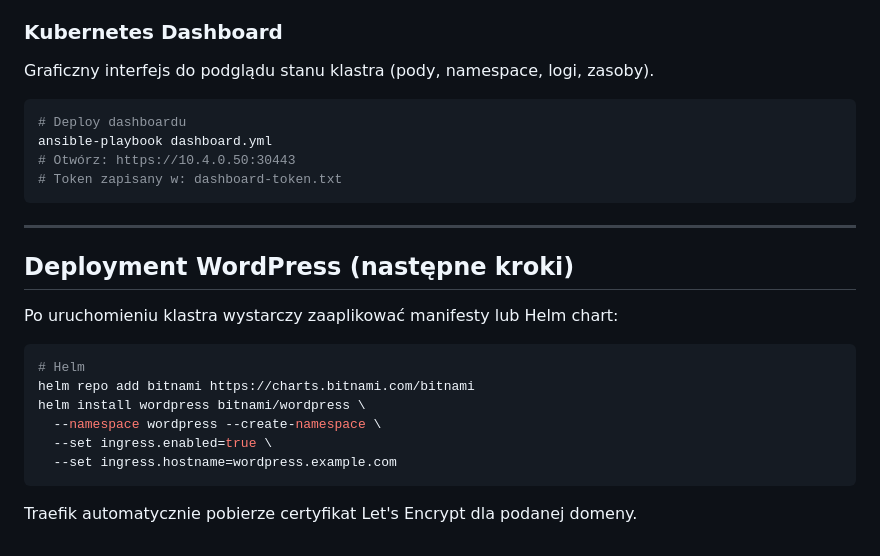
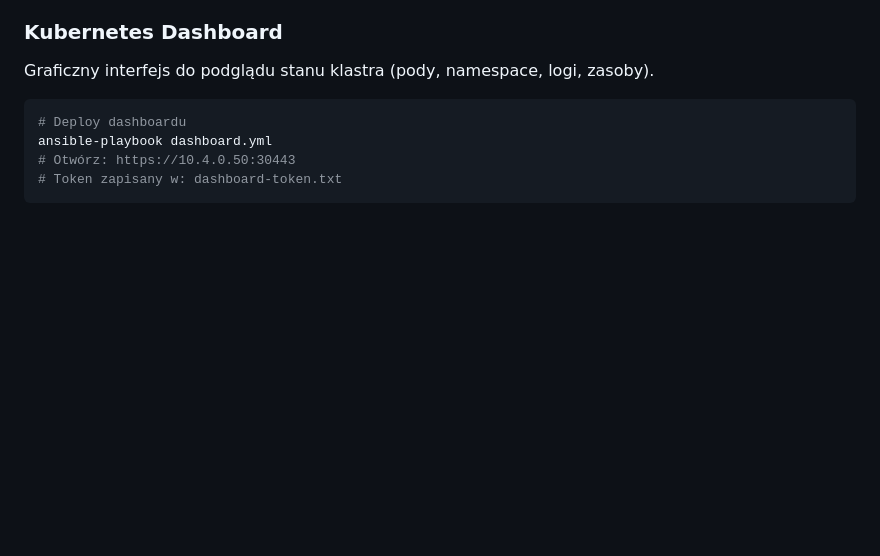
Before and after one commit to vizjapz/projekt_zespolowy, a Markdown page: README.md, the part around the change. Drawn GitHub-style; blank space fills up the shorter version.

Commit message:
docs: remove redundant Helm section

````diff
--- a/README.md
+++ b/README.md
@@ -330,20 +330,3 @@ ansible-playbook dashboard.yml
 # Otwórz: https://10.4.0.50:30443
 # Token zapisany w: dashboard-token.txt
 ```
-
----
-
-## Deployment WordPress (następne kroki)
-
-Po uruchomieniu klastra wystarczy zaaplikować manifesty lub Helm chart:
-
-```bash
-# Helm
-helm repo add bitnami https://charts.bitnami.com/bitnami
-helm install wordpress bitnami/wordpress \
-  --namespace wordpress --create-namespace \
-  --set ingress.enabled=true \
-  --set ingress.hostname=wordpress.example.com
-```
-
-Traefik automatycznie pobierze certyfikat Let's Encrypt dla podanej domeny.
````
